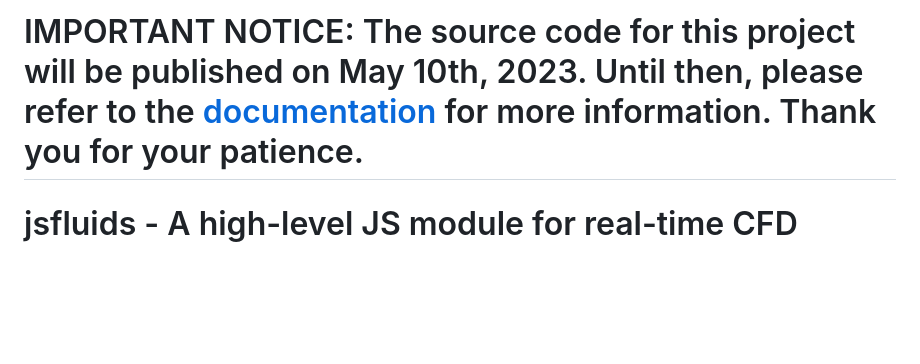
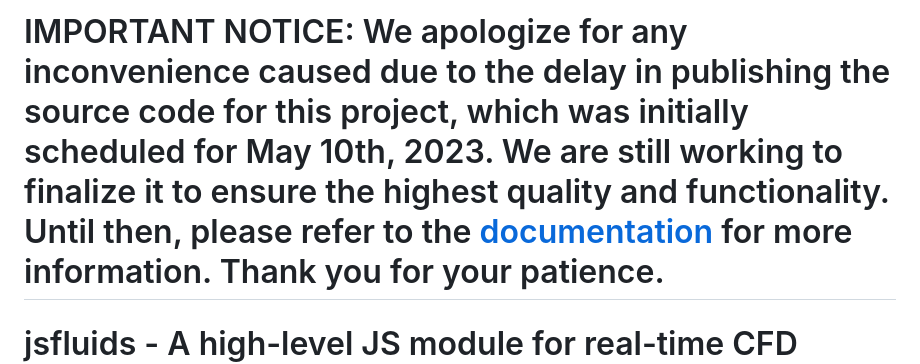
Before and after one commit to simzero/jsfluids, a Markdown page: README.md, the part around the change. Drawn GitHub-style; blank space fills up the shorter version.

Commit message:
Update README.md with new publication date

```diff
--- a/README.md
+++ b/README.md
@@ -1,4 +1,4 @@
-# IMPORTANT NOTICE: The source code for this project will be published on May 10th, 2023. Until then, please refer to the [documentation](https://simzero.github.io/jsfluids/v0.2.0/) for more information. Thank you for your patience.
+# IMPORTANT NOTICE: We apologize for any inconvenience caused due to the delay in publishing the source code for this project, which was initially scheduled for May 10th, 2023. We are still working to finalize it to ensure the highest quality and functionality. Until then, please refer to the [documentation](https://simzero.github.io/jsfluids/v0.2.0/) for more information. Thank you for your patience.
 
 # jsfluids - A high-level JS module for real-time CFD inference
 
```
